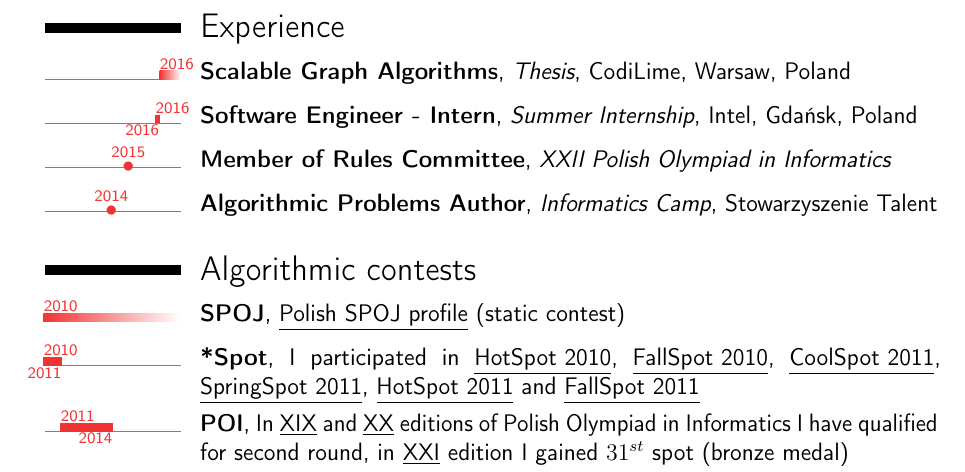
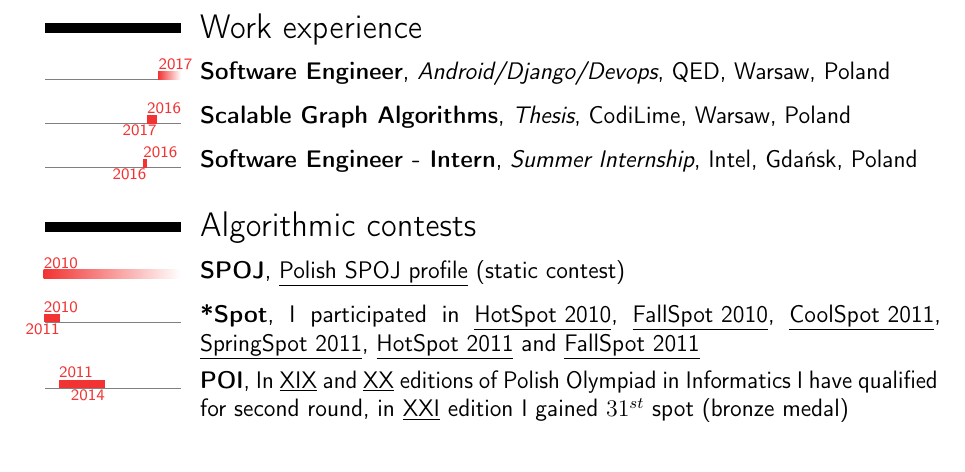
Before and after one commit to starsep/cv, a LaTeX CV (cv.tex): part of page 2 of 2, cut at the place of the change. Compiled offline with pdfLaTeX.

Commit message:
Updated work experience.

```diff
--- a/cv.tex
+++ b/cv.tex
@@ -3,7 +3,7 @@
 \usepackage{verbatim}
 \usepackage{polski}
 \usepackage[utf8]{inputenc}
-\usepackage[firstyear=2010,lastyear=2018]{moderntimeline}
+\usepackage[firstyear=2010,lastyear=2019]{moderntimeline}
 \usepackage{graphicx}
 \usepackage{epstopdf} %%package to overcome problem with eps in pdf files
 \usepackage{float}
@@ -122,13 +118,10 @@
   {OpenGL}{images/opengl.eps}
 \newpage
 
-%\begin{comment}
-\section{Experience}
-\tlcventry{2016/10}{0}{Scalable Graph Algorithms}{Thesis}{CodiLime}{Warsaw, Poland}{}
-\tlcventry{2016/7}{2016/9}{Software Engineer - Intern}{Summer Internship}{Intel}{Gdańsk, Poland}{}%{\includegraphics[width=8mm]{images/oi.eps}
-\tldatecventry{2015}{Member of Rules Committee}{XXII Polish Olympiad in Informatics}{}{}{}%{\includegraphics[width=8mm]{images/oi.eps}}
-\tldatecventry{2014}{Algorithmic Problems Author}{Informatics Camp}{Stowarzyszenie Talent}{}{}%{{\includegraphics[width=8mm]{images/talent.eps}}}
-%\end{comment}
+\section{Work experience}
+\tlcventry{2017/7}{0}{Software Engineer}{Android/Django/Devops}{\href{qed.ai}{QED}}{Warsaw, Poland}{}
+\tlcventry{2016/10}{2017/5}{Scalable Graph Algorithms}{Thesis}{\href{codilime.com}{CodiLime}}{Warsaw, Poland}{}
+\tlcventry{2016/7}{2016/9}{Software Engineer - Intern}{Summer Internship}{\href{intel.com}{Intel}}{Gdańsk, Poland}{}
 
 \section{Algorithmic contests}
 \tlcventry{2010}{0}{SPOJ}{}{\href{http://pl.spoj.com/status/starsep/}{\underline{Polish SPOJ profile}} (static contest)}{}{}
```
Also changed, not shown: docs/cv-compressed.pdf, docs/cv.pdf, docs/resume.pdf, cv.tex (8 more changed lines).
